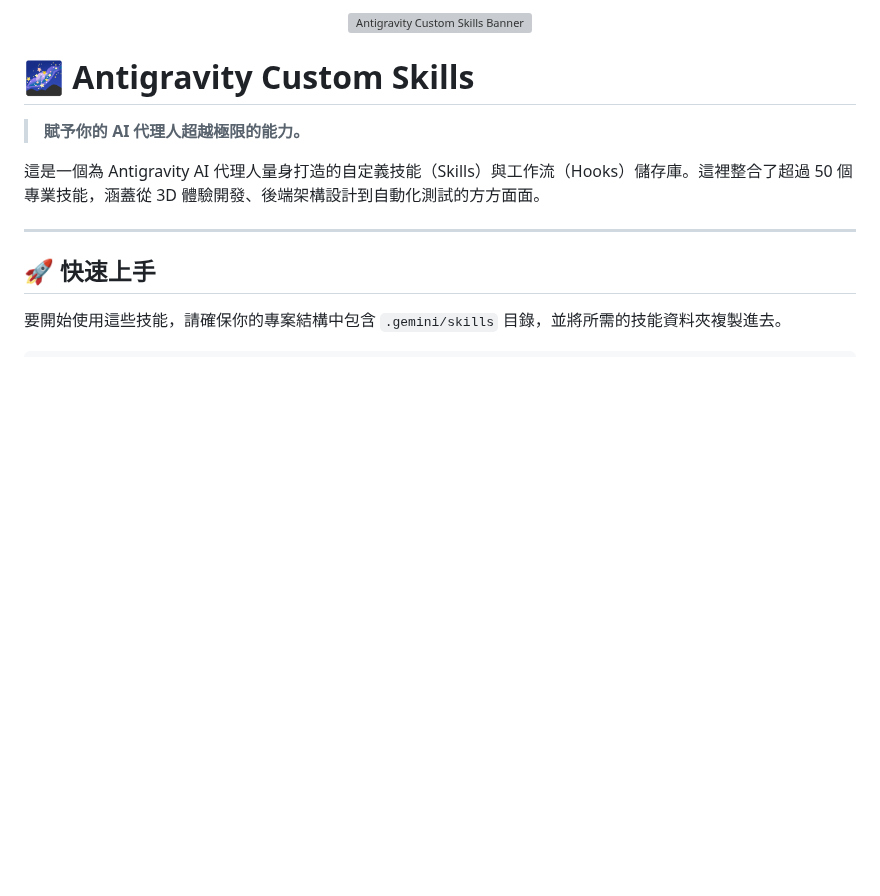
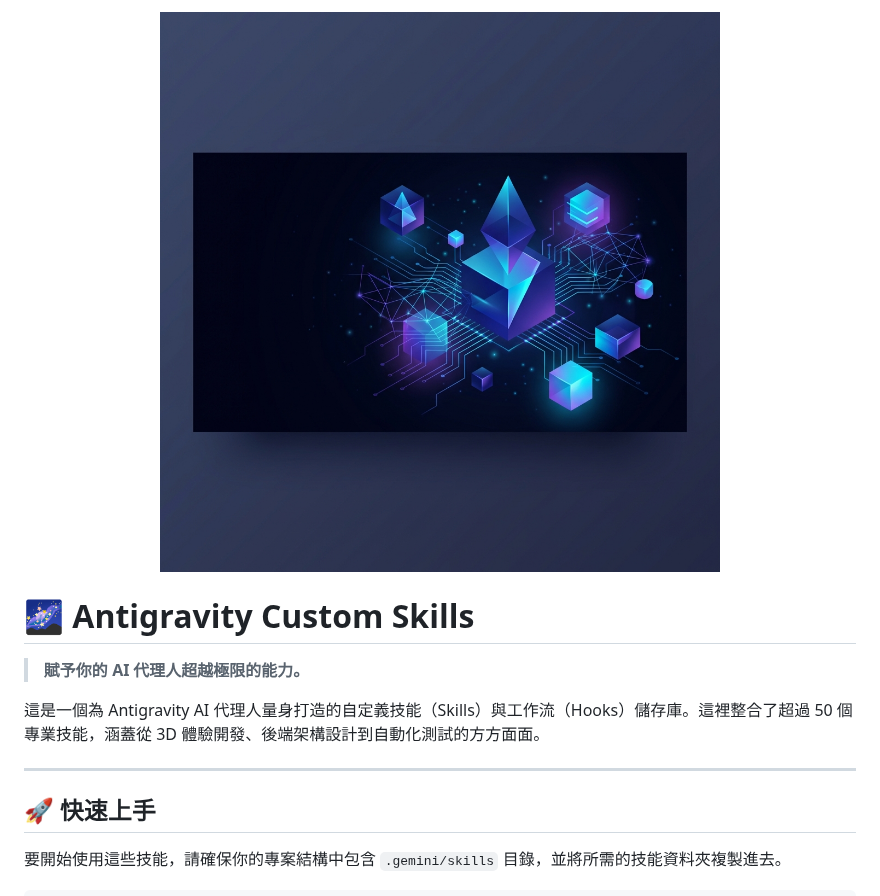
Before and after one commit to samChang72/custom-skills, a Markdown page: README.md, the part around the change. GitHub-like rendering; pictures changed too: gemini/project_header_banner.png (added); blank space fills up the shorter version; grey boxes are pictures that could not be loaded.

Commit message:
docs: use local image for README

```diff
--- a/README.md
+++ b/README.md
@@ -1,5 +1,5 @@
 <p align="center">
-  <img src="brain/e0b1f922-e6f1-4b49-9e45-a348676dab12/project_header_banner_1770011495684.png" width="100%" alt="Antigravity Custom Skills Banner">
+  <img src="gemini/project_header_banner.png" width="100%" alt="Antigravity Custom Skills Banner">
 </p>
 
 # 🌌 Antigravity Custom Skills
```
